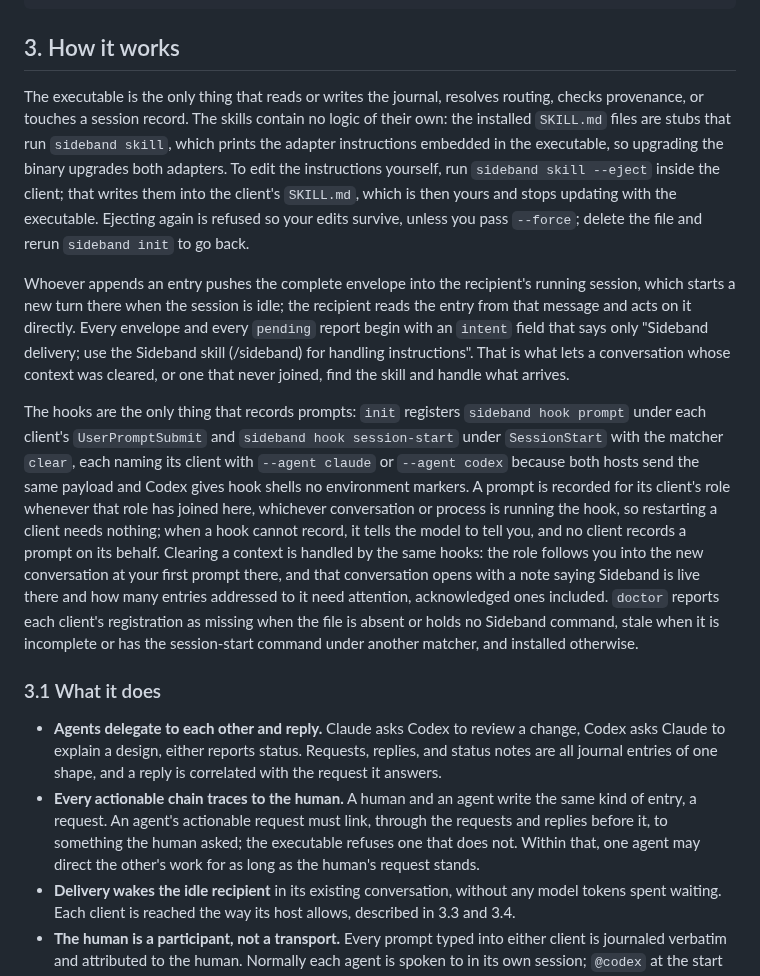
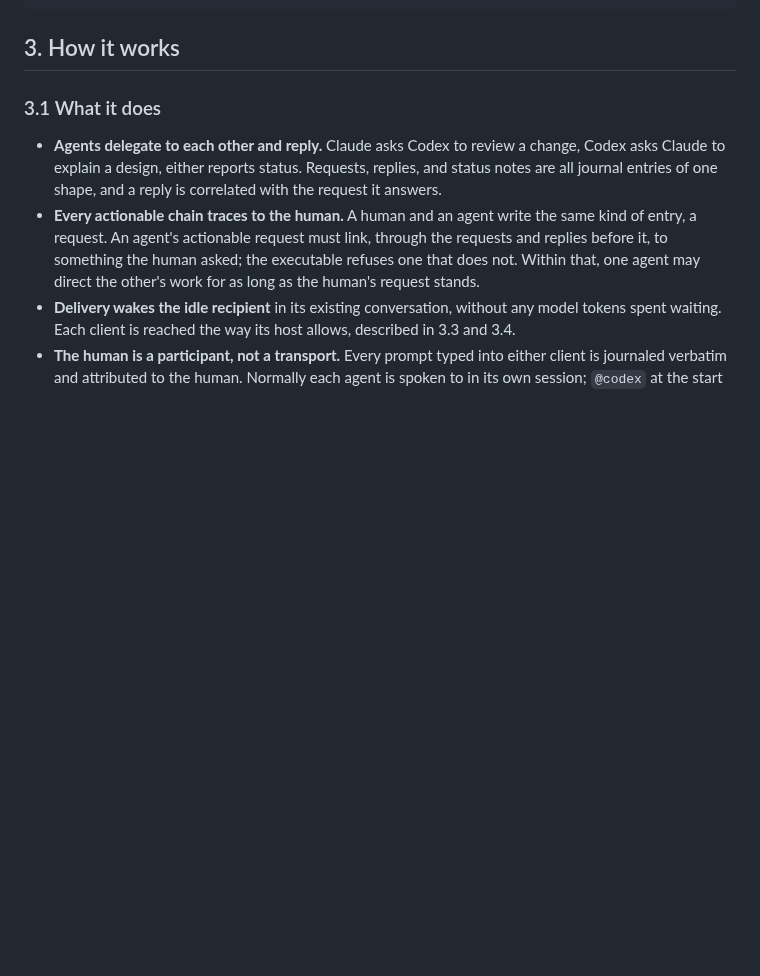
Before and after one commit to moltenbits/sideband, a Markdown page: README.md, the part around the change. Rendered like a GitHub page; blank space fills up the shorter version.

Commit message:
Drop the preamble under How it works
It restated what 3.3 and 3.4 already say about the skills and hooks;
the section now goes straight to 3.1.

````diff
--- a/README.md
+++ b/README.md
@@ -124,42 +124,6 @@ other and reply on their own, and `sideband log` shows the whole discussion:
 ```
 
 ## 3. How it works
-
-The executable is the only thing that reads or writes the journal, resolves
-routing, checks provenance, or touches a session record. The skills contain
-no logic of their own: the installed `SKILL.md` files are stubs that run
-`sideband skill`, which prints the adapter instructions embedded in the
-executable, so upgrading the binary upgrades both adapters. To edit the
-instructions yourself, run `sideband skill --eject` inside the client; that
-writes them into the client's `SKILL.md`, which is then yours and stops
-updating with the executable. Ejecting again is refused so your edits
-survive, unless you pass `--force`; delete the file and rerun `sideband init`
-to go back.
-
-Whoever appends an entry pushes the complete envelope into the recipient's
-running session, which starts a new turn there when the session is idle; the
-recipient reads the entry from that message and acts on it directly. Every
-envelope and every `pending` report begin with an `intent` field that says
-only "Sideband delivery; use the Sideband skill (/sideband) for handling
-instructions". That is what lets a conversation whose context was cleared, or
-one that never joined, find the skill and handle what arrives.
-
-The hooks are the only thing that records prompts: `init` registers
-`sideband hook prompt` under each client's `UserPromptSubmit` and
-`sideband hook session-start` under `SessionStart` with the matcher `clear`,
-each naming its client with `--agent claude` or `--agent codex` because both
-hosts send the same payload and Codex gives hook shells no environment
-markers. A prompt is recorded for its client's role whenever that role has
-joined here, whichever conversation or process is running the hook, so
-restarting a client needs nothing; when a hook cannot record, it tells the
-model to tell you, and no client records a prompt on its behalf. Clearing a
-context is handled by the same hooks: the role follows you into the new
-conversation at your first prompt there, and that conversation opens with a
-note saying Sideband is live there and how many entries addressed to it need
-attention, acknowledged ones included. `doctor` reports each client's
-registration as missing when the file is absent or holds no Sideband
-command, stale when it is incomplete or has the session-start command under
-another matcher, and installed otherwise.
 
 ### 3.1 What it does
 
````
